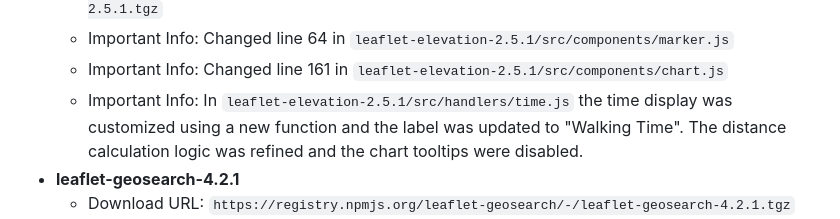
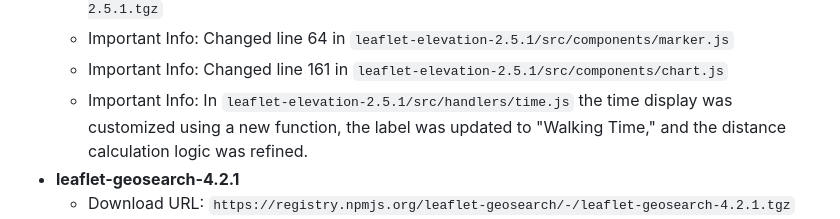
Before and after one commit to openmapeditor/openmapeditor, a Markdown page: README.md, the part around the change. Rendered like a GitHub page.

```diff
--- a/README.md
+++ b/README.md
@@ -93,7 +93,7 @@ This project utilizes several open-source libraries, which are included in the r
   - Download URL: `https://registry.npmjs.org/@raruto/leaflet-elevation/-/leaflet-elevation-2.5.1.tgz`
   - Important Info: Changed line 64 in `leaflet-elevation-2.5.1/src/components/marker.js`
   - Important Info: Changed line 161 in `leaflet-elevation-2.5.1/src/components/chart.js`
-  - Important Info: In `leaflet-elevation-2.5.1/src/handlers/time.js` the time display was customized using a new function and the label was updated to "Walking Time". The distance calculation logic was refined and the chart tooltips were disabled.
+  - Important Info: In `leaflet-elevation-2.5.1/src/handlers/time.js` the time display was customized using a new function, the label was updated to "Walking Time," and the distance calculation logic was refined.
 - **leaflet-geosearch-4.2.1**
   - Download URL: `https://registry.npmjs.org/leaflet-geosearch/-/leaflet-geosearch-4.2.1.tgz`
 - **leaflet-locatecontrol-0.85.1**
```
